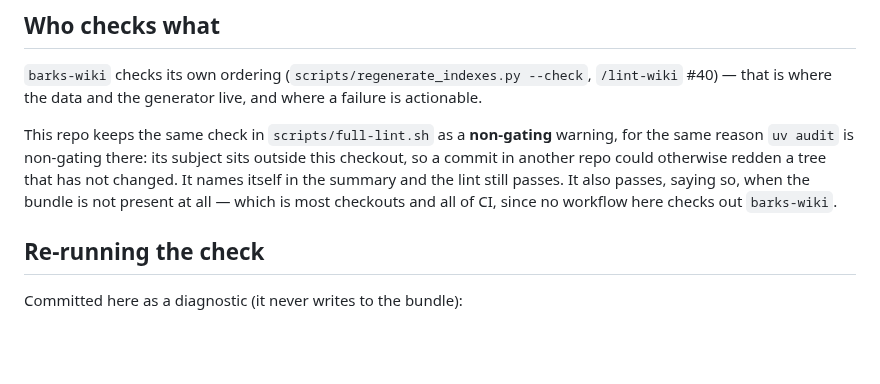
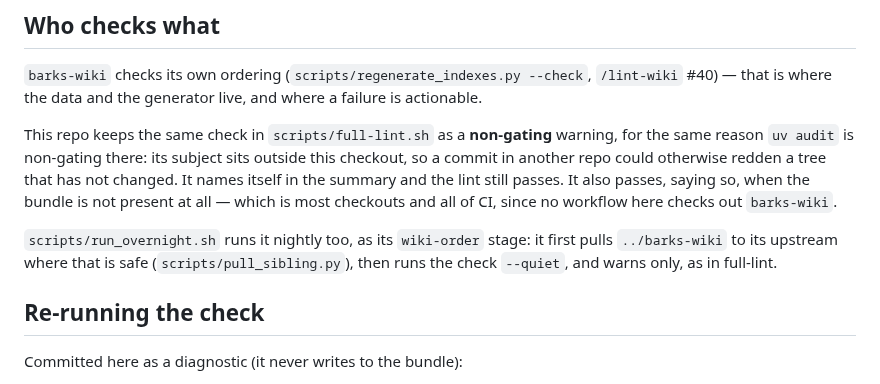
Before and after one commit to glk1001/barks-compleat-reader, a Markdown page: docs/wiki-story-order-handover.md, the part around the change. GitHub-like rendering; blank space fills up the shorter version.

Commit message:
docs(wiki-order): the overnight run's wiki-order stage runs the check nightly
Co-Authored-By: Claude Opus 5.5 <noreply@anthropic.com>

```diff
--- a/docs/wiki-story-order-handover.md
+++ b/docs/wiki-story-order-handover.md
@@ -96,6 +96,10 @@ that has not changed. It names itself in the summary and the lint still passes.
 It also passes, saying so, when the bundle is not present at all — which is most
 checkouts and all of CI, since no workflow here checks out `barks-wiki`.
 
+`scripts/run_overnight.sh` runs it nightly too, as its `wiki-order` stage: it first
+pulls `../barks-wiki` to its upstream where that is safe (`scripts/pull_sibling.py`),
+then runs the check `--quiet`, and warns only, as in full-lint.
+
 ## Re-running the check
 
 Committed here as a diagnostic (it never writes to the bundle):
```
